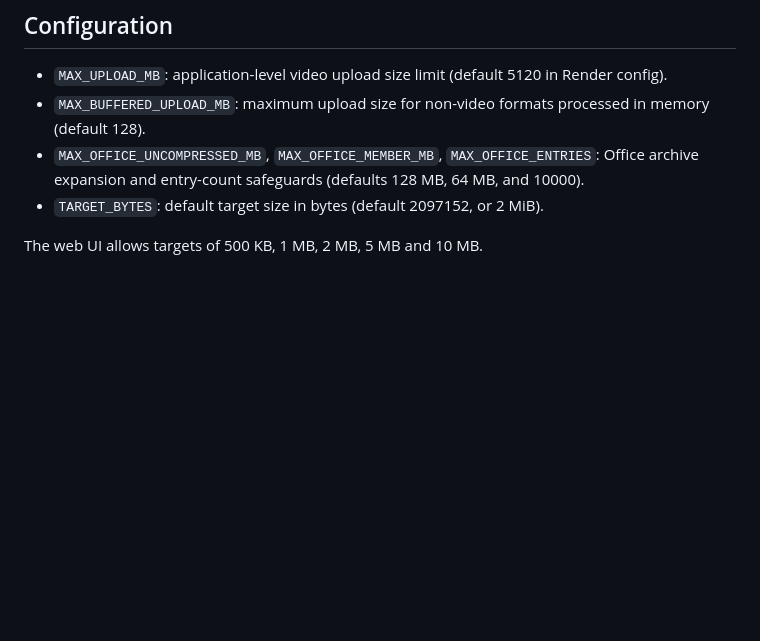
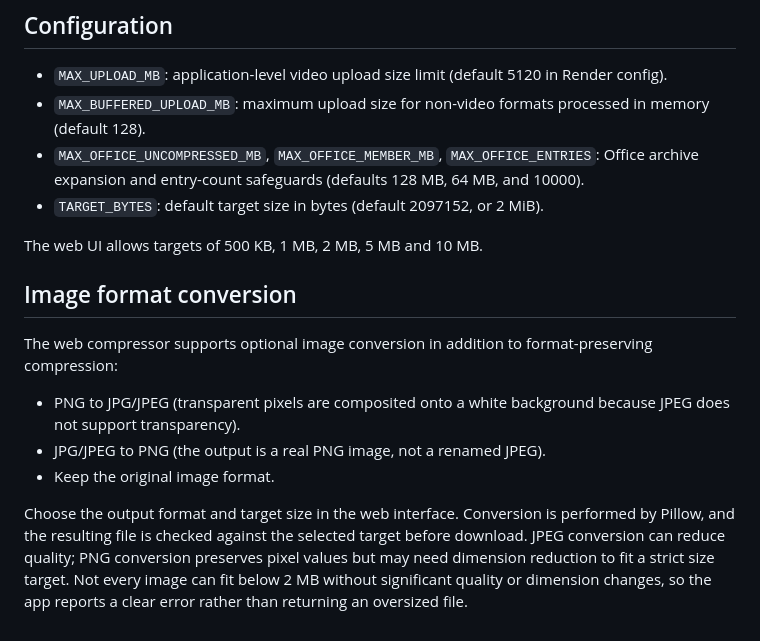
Before and after one commit to monika14r-m/under2mb, a Markdown page: README.md, the part around the change. Drawn GitHub-style; blank space fills up the shorter version.

Commit message:
Document PNG and JPEG conversion workflow

```diff
--- a/README.md
+++ b/README.md
@@ -61,3 +61,14 @@ docker run --rm -p 8000:8000 -e MAX_UPLOAD_MB=5120 under2mb
 - `TARGET_BYTES`: default target size in bytes (default 2097152, or 2 MiB).
 
 The web UI allows targets of 500 KB, 1 MB, 2 MB, 5 MB and 10 MB.
+
+
+## Image format conversion
+
+The web compressor supports optional image conversion in addition to format-preserving compression:
+
+- PNG to JPG/JPEG (transparent pixels are composited onto a white background because JPEG does not support transparency).
+- JPG/JPEG to PNG (the output is a real PNG image, not a renamed JPEG).
+- Keep the original image format.
+
+Choose the output format and target size in the web interface. Conversion is performed by Pillow, and the resulting file is checked against the selected target before download. JPEG conversion can reduce quality; PNG conversion preserves pixel values but may need dimension reduction to fit a strict size target. Not every image can fit below 2 MB without significant quality or dimension changes, so the app reports a clear error rather than returning an oversized file.
```
